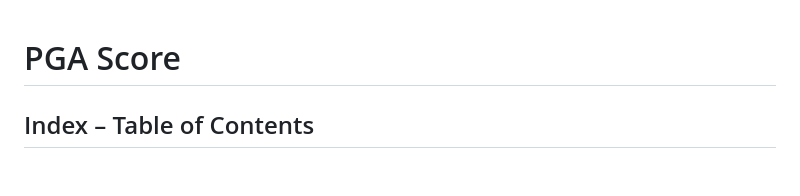
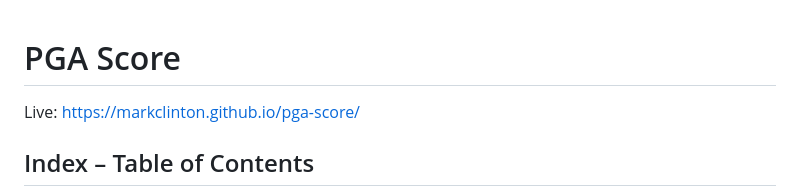
Before and after one commit to MarkClinton/pga-score, a Markdown page: README.md, the part around the change. Rendered like a GitHub page; blank space fills up the shorter version.

```diff
--- a/README.md
+++ b/README.md
@@ -1,5 +1,5 @@
 # PGA Score
-
+Live: https://markclinton.github.io/pga-score/
 
 ## Index – Table of Contents
 * [About](#about)
```
Also changed, not shown: assets/favicon/favicon-16x16.png (added), assets/favicon/favicon-32x32.png (added), 1 other file.
